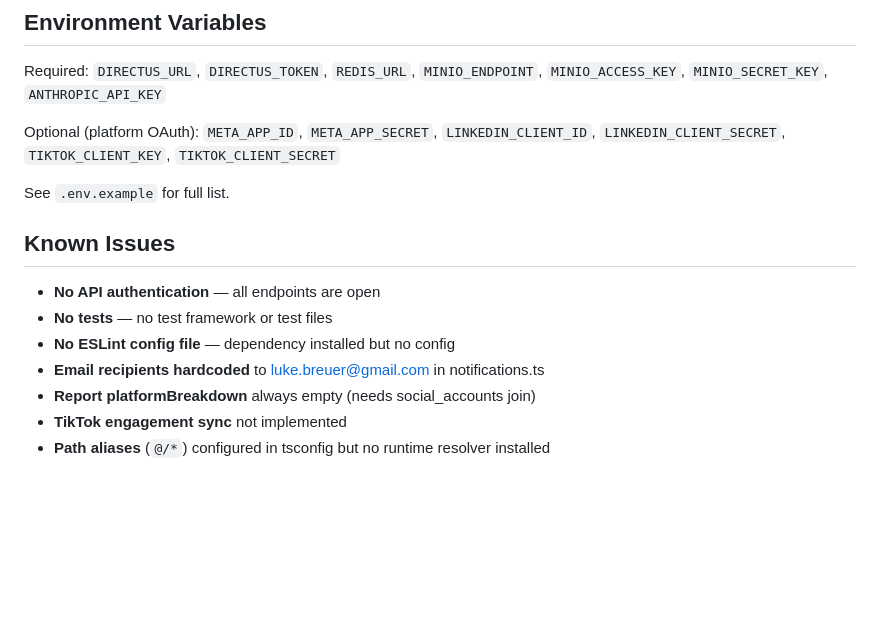
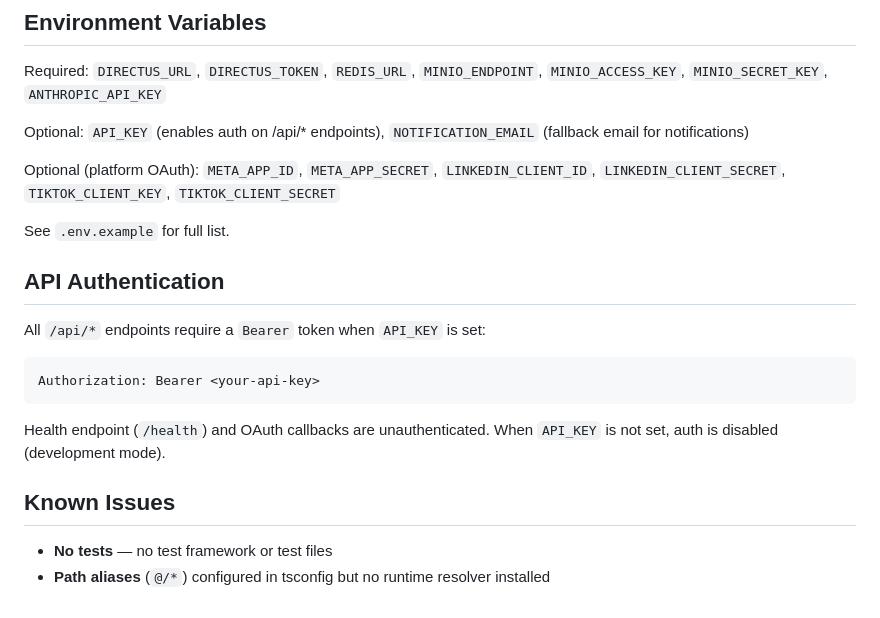
Before and after one commit to lukebreuer-eng/social-super-server, a Markdown page: CLAUDE.md, the part around the change. GitHub-like rendering; blank space fills up the shorter version.

Commit message:
docs: update CLAUDE.md with resolved issues and API auth docs
Co-Authored-By: Claude Opus 4.6 (1M context) <noreply@anthropic.com>

````diff
--- a/CLAUDE.md
+++ b/CLAUDE.md
@@ -95,16 +95,22 @@ Bedrijven, Social_Accounts, Posts, Leads, Content_Templates, Insights, Post_Log,
 
 Required: `DIRECTUS_URL`, `DIRECTUS_TOKEN`, `REDIS_URL`, `MINIO_ENDPOINT`, `MINIO_ACCESS_KEY`, `MINIO_SECRET_KEY`, `ANTHROPIC_API_KEY`
 
+Optional: `API_KEY` (enables auth on /api/* endpoints), `NOTIFICATION_EMAIL` (fallback email for notifications)
+
 Optional (platform OAuth): `META_APP_ID`, `META_APP_SECRET`, `LINKEDIN_CLIENT_ID`, `LINKEDIN_CLIENT_SECRET`, `TIKTOK_CLIENT_KEY`, `TIKTOK_CLIENT_SECRET`
 
 See `.env.example` for full list.
 
+## API Authentication
+
+All `/api/*` endpoints require a `Bearer` token when `API_KEY` is set:
+```
+Authorization: Bearer <your-api-key>
+```
+Health endpoint (`/health`) and OAuth callbacks are unauthenticated.
+When `API_KEY` is not set, auth is disabled (development mode).
+
 ## Known Issues
 
-- **No API authentication** — all endpoints are open
 - **No tests** — no test framework or test files
-- **No ESLint config file** — dependency installed but no config
-- **Email recipients hardcoded** to luke.breuer@gmail.com in notifications.ts
-- **Report platformBreakdown** always empty (needs social_accounts join)
-- **TikTok engagement sync** not implemented
 - **Path aliases** (`@/*`) configured in tsconfig but no runtime resolver installed
````
